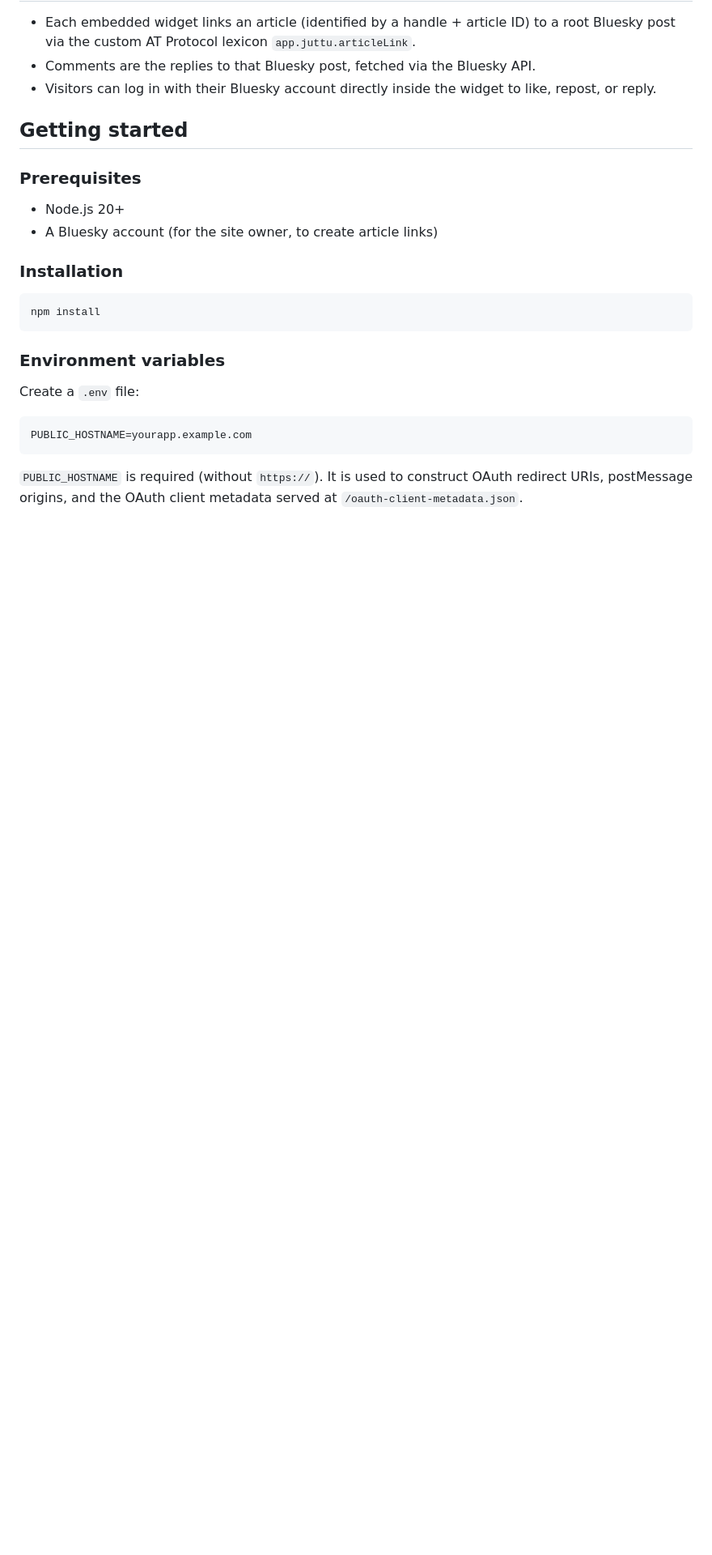
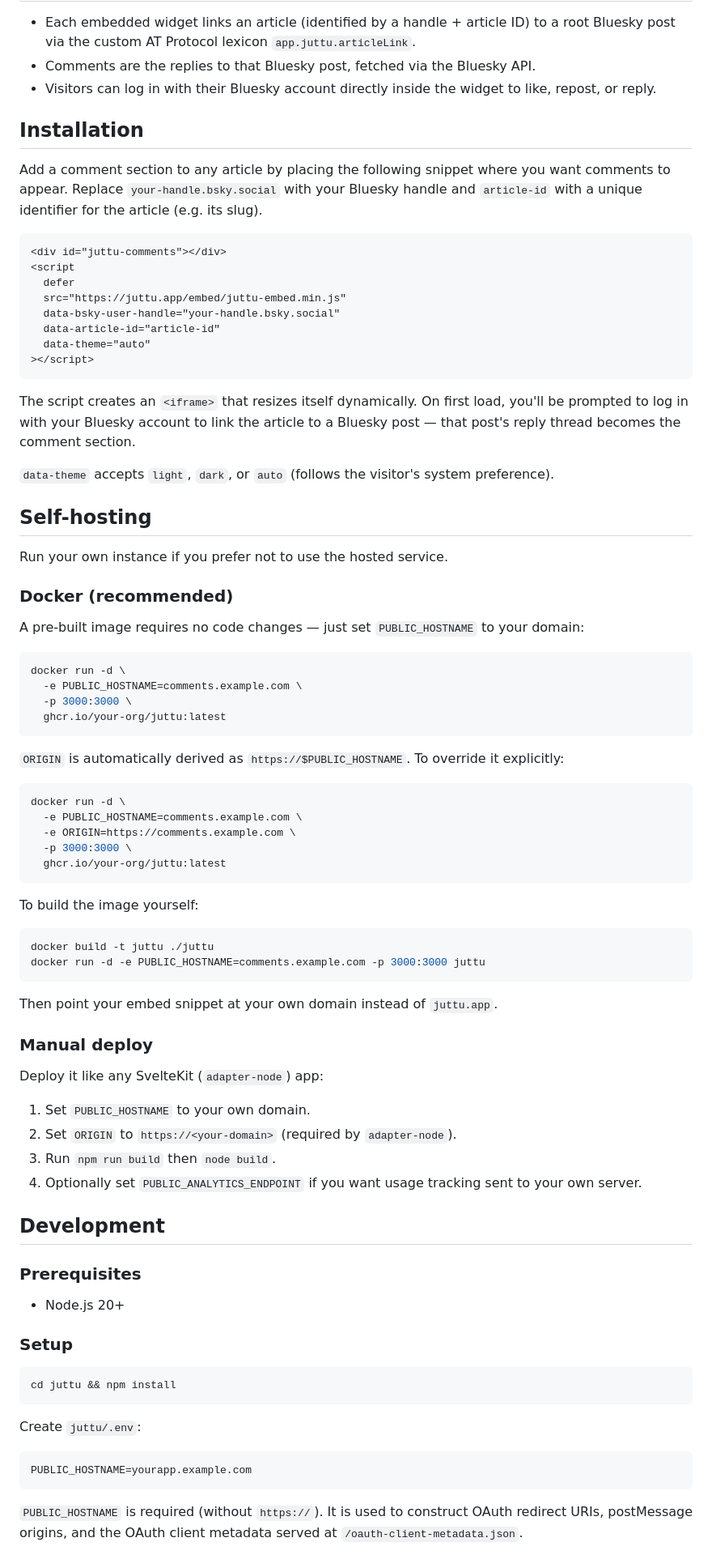
Before and after one commit to matteomarjanovic/juttu, a Markdown page: README.md, the part around one of its changes. Shown at 81% size. GitHub-like rendering; blank space fills up the shorter version.

Commit message:
Rewrite readme.

````diff
--- a/README.md
+++ b/README.md
@@ -8,22 +10,81 @@ Juttu is an open-source Bluesky-powered comment widget. Website owners embed it
 - Comments are the replies to that Bluesky post, fetched via the Bluesky API.
 - Visitors can log in with their Bluesky account directly inside the widget to like, repost, or reply.
 
-## Getting started
+## Installation
+
+Add a comment section to any article by placing the following snippet where you want comments to appear. Replace `your-handle.bsky.social` with your Bluesky handle and `article-id` with a unique identifier for the article (e.g. its slug).
+
+```html
+<div id="juttu-comments"></div>
+<script
+  defer
+  src="https://juttu.app/embed/juttu-embed.min.js"
+  data-bsky-user-handle="your-handle.bsky.social"
+  data-article-id="article-id"
+  data-theme="auto"
+></script>
+```
+
+The script creates an `<iframe>` that resizes itself dynamically. On first load, you'll be prompted to log in with your Bluesky account to link the article to a Bluesky post — that post's reply thread becomes the comment section.
+
+`data-theme` accepts `light`, `dark`, or `auto` (follows the visitor's system preference).
+
+## Self-hosting
+
+Run your own instance if you prefer not to use the hosted service.
+
+### Docker (recommended)
+
+A pre-built image requires no code changes — just set `PUBLIC_HOSTNAME` to your domain:
+
+```sh
+docker run -d \
+  -e PUBLIC_HOSTNAME=comments.example.com \
+  -p 3000:3000 \
+  ghcr.io/your-org/juttu:latest
+```
+
+`ORIGIN` is automatically derived as `https://$PUBLIC_HOSTNAME`. To override it explicitly:
+
+```sh
+docker run -d \
+  -e PUBLIC_HOSTNAME=comments.example.com \
+  -e ORIGIN=https://comments.example.com \
+  -p 3000:3000 \
+  ghcr.io/your-org/juttu:latest
+```
+
+To build the image yourself:
+
+```sh
+docker build -t juttu ./juttu
+docker run -d -e PUBLIC_HOSTNAME=comments.example.com -p 3000:3000 juttu
+```
+
+Then point your embed snippet at your own domain instead of `juttu.app`.
+
+### Manual deploy
+
+Deploy it like any SvelteKit (`adapter-node`) app:
+
+1. Set `PUBLIC_HOSTNAME` to your own domain.
+2. Set `ORIGIN` to `https://<your-domain>` (required by `adapter-node`).
+3. Run `npm run build` then `node build`.
+4. Optionally set `PUBLIC_ANALYTICS_ENDPOINT` if you want usage tracking sent to your own server.
+
+## Development
 
 ### Prerequisites
 
 - Node.js 20+
-- A Bluesky account (for the site owner, to create article links)
 
-### Installation
+### Setup
 
 ```sh
-npm install
+cd juttu && npm install
 ```
 
-### Environment variables
-
-Create a `.env` file:
+Create `juttu/.env`:
 
 ```
 PUBLIC_HOSTNAME=yourapp.example.com
````
Also changed, not shown: other parts of README.md (+4 -66 lines), assets/juttu_logo.png (added).
